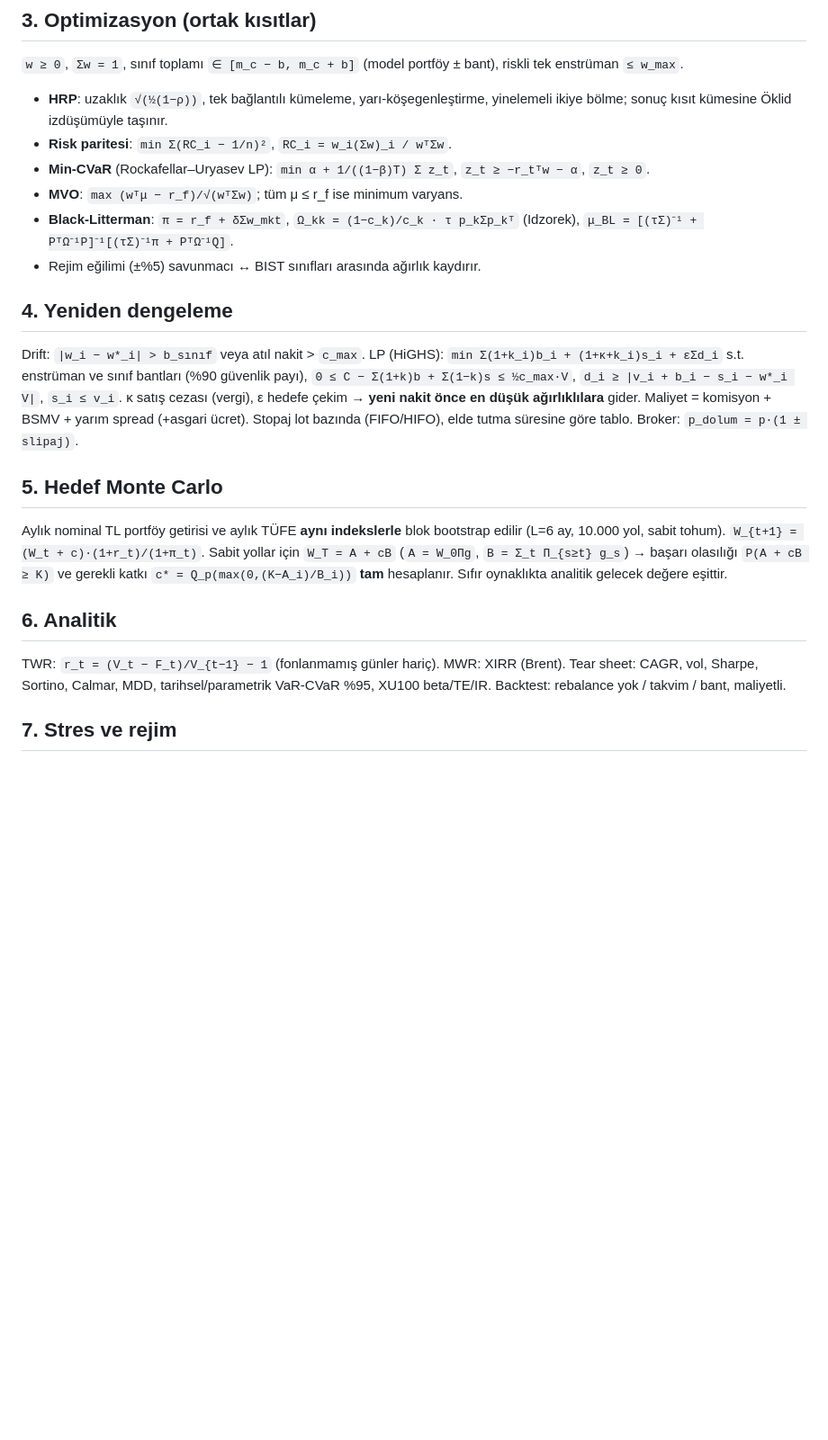
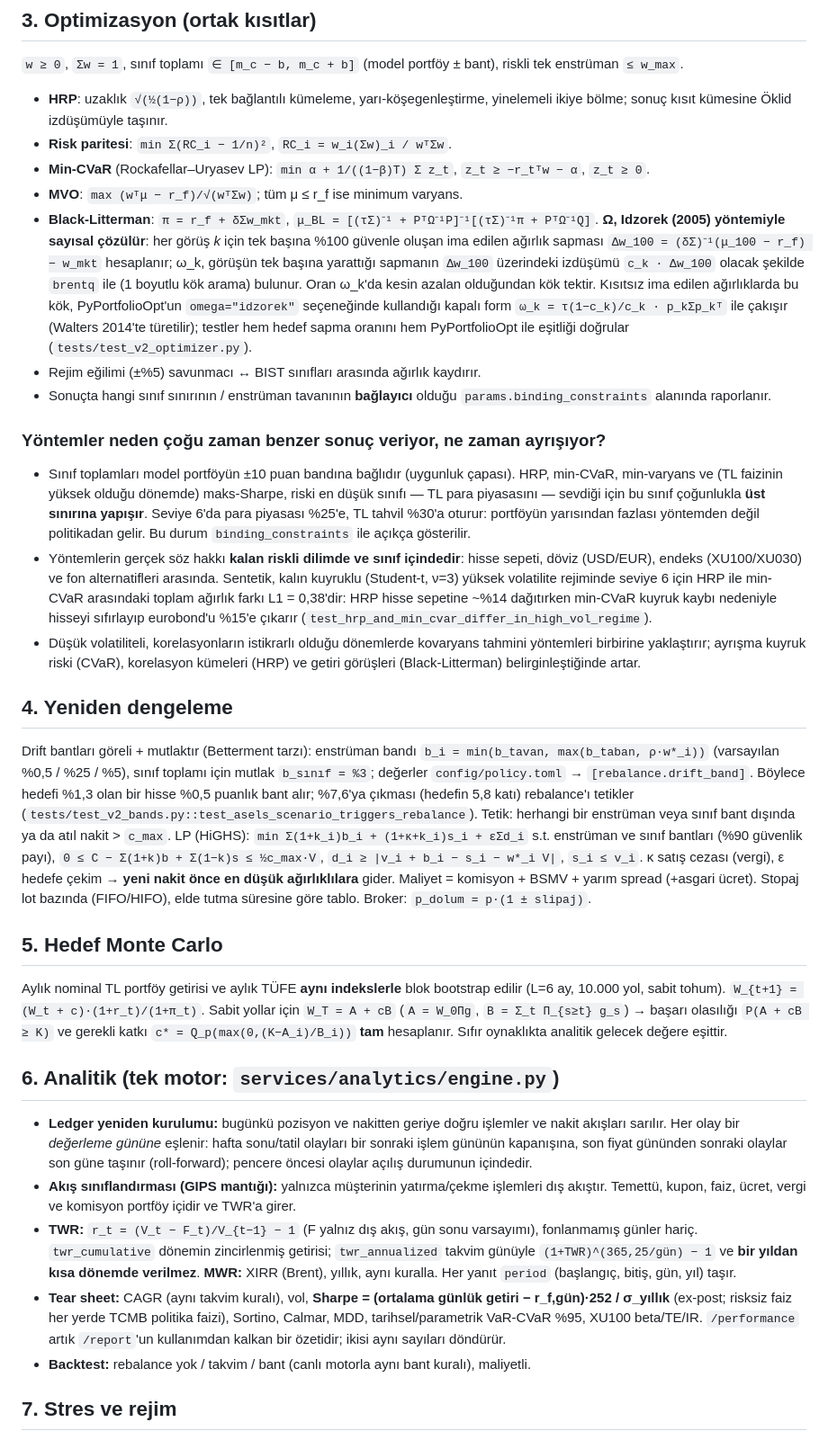
Before and after one commit to tunadeniz1304/robo-advisor-tr, a Markdown page: docs/METHODOLOGY.md, the part around the change. Shown at 90% size. GitHub-like rendering; blank space fills up the shorter version.

Commit message:
docs: explain Idzorek Omega, relative bands and why methods converge
Adds the 'why do methods look alike / when do they diverge' section,
the numeric Idzorek derivation, the relative drift band rule and the
single performance engine conventions.

```diff
--- a/docs/METHODOLOGY.md
+++ b/docs/METHODOLOGY.md
@@ -20,12 +20,41 @@ Günlük TL getirileri (3–5 yıl). **Ledoit-Wolf**: `Σ̂ = δ·μI + (1−δ)
 * **Risk paritesi**: `min Σ(RC_i − 1/n)²`, `RC_i = w_i(Σw)_i / wᵀΣw`.
 * **Min-CVaR** (Rockafellar–Uryasev LP): `min α + 1/((1−β)T) Σ z_t`, `z_t ≥ −r_tᵀw − α`, `z_t ≥ 0`.
 * **MVO**: `max (wᵀμ − r_f)/√(wᵀΣw)`; tüm μ ≤ r_f ise minimum varyans.
-* **Black-Litterman**: `π = r_f + δΣw_mkt`, `Ω_kk = (1−c_k)/c_k · τ p_kΣp_kᵀ` (Idzorek),
-  `μ_BL = [(τΣ)⁻¹ + PᵀΩ⁻¹P]⁻¹[(τΣ)⁻¹π + PᵀΩ⁻¹Q]`.
+* **Black-Litterman**: `π = r_f + δΣw_mkt`,
+  `μ_BL = [(τΣ)⁻¹ + PᵀΩ⁻¹P]⁻¹[(τΣ)⁻¹π + PᵀΩ⁻¹Q]`. **Ω, Idzorek (2005) yöntemiyle sayısal çözülür**:
+  her görüş *k* için tek başına %100 güvenle oluşan ima edilen ağırlık sapması
+  `Δw_100 = (δΣ)⁻¹(μ_100 − r_f) − w_mkt` hesaplanır; ω_k, görüşün tek başına yarattığı sapmanın
+  `Δw_100` üzerindeki izdüşümü `c_k · Δw_100` olacak şekilde `brentq` ile (1 boyutlu kök arama)
+  bulunur. Oran ω_k'da kesin azalan olduğundan kök tektir. Kısıtsız ima edilen ağırlıklarda bu kök,
+  PyPortfolioOpt'un `omega="idzorek"` seçeneğinde kullandığı kapalı form
+  `ω_k = τ(1−c_k)/c_k · p_kΣp_kᵀ` ile çakışır (Walters 2014'te türetilir); testler hem hedef
+  sapma oranını hem PyPortfolioOpt ile eşitliği doğrular (`tests/test_v2_optimizer.py`).
 * Rejim eğilimi (±%5) savunmacı ↔ BIST sınıfları arasında ağırlık kaydırır.
+* Sonuçta hangi sınıf sınırının / enstrüman tavanının **bağlayıcı** olduğu
+  `params.binding_constraints` alanında raporlanır.
+
+### Yöntemler neden çoğu zaman benzer sonuç veriyor, ne zaman ayrışıyor?
+* Sınıf toplamları model portföyün ±10 puan bandına bağlıdır (uygunluk çapası). HRP, min-CVaR,
+  min-varyans ve (TL faizinin yüksek olduğu dönemde) maks-Sharpe, riski en düşük sınıfı — TL para
+  piyasasını — sevdiği için bu sınıf çoğunlukla **üst sınırına yapışır**. Seviye 6'da para piyasası
+  %25'e, TL tahvil %30'a oturur: portföyün yarısından fazlası yöntemden değil politikadan gelir.
+  Bu durum `binding_constraints` ile açıkça gösterilir.
+* Yöntemlerin gerçek söz hakkı **kalan riskli dilimde ve sınıf içindedir**: hisse sepeti, döviz
+  (USD/EUR), endeks (XU100/XU030) ve fon alternatifleri arasında. Sentetik, kalın kuyruklu
+  (Student-t, ν=3) yüksek volatilite rejiminde seviye 6 için HRP ile min-CVaR arasındaki toplam
+  ağırlık farkı L1 = 0,38'dir: HRP hisse sepetine ~%14 dağıtırken min-CVaR kuyruk kaybı nedeniyle
+  hisseyi sıfırlayıp eurobond'u %15'e çıkarır (`test_hrp_and_min_cvar_differ_in_high_vol_regime`).
+* Düşük volatiliteli, korelasyonların istikrarlı olduğu dönemlerde kovaryans tahmini yöntemleri
+  birbirine yaklaştırır; ayrışma kuyruk riski (CVaR), korelasyon kümeleri (HRP) ve getiri
+  görüşleri (Black-Litterman) belirginleştiğinde artar.
 
 ## 4. Yeniden dengeleme
-Drift: `|w_i − w*_i| > b_sınıf` veya atıl nakit > `c_max`. LP (HiGHS):
+Drift bantları göreli + mutlaktır (Betterment tarzı): enstrüman bandı
+`b_i = min(b_tavan, max(b_taban, ρ·w*_i))` (varsayılan %0,5 / %25 / %5), sınıf toplamı için mutlak
+`b_sınıf = %3`; değerler `config/policy.toml` → `[rebalance.drift_band]`. Böylece hedefi %1,3 olan
+bir hisse %0,5 puanlık bant alır; %7,6'ya çıkması (hedefin 5,8 katı) rebalance'ı tetikler
+(`tests/test_v2_bands.py::test_asels_scenario_triggers_rebalance`). Tetik: herhangi bir enstrüman
+veya sınıf bant dışında ya da atıl nakit > `c_max`. LP (HiGHS):
 `min Σ(1+k_i)b_i + (1+κ+k_i)s_i + εΣd_i` s.t. enstrüman ve sınıf bantları (%90 güvenlik payı),
 `0 ≤ C − Σ(1+k)b + Σ(1−k)s ≤ ½c_max·V`, `d_i ≥ |v_i + b_i − s_i − w*_i V|`, `s_i ≤ v_i`.
 κ satış cezası (vergi), ε hedefe çekim → **yeni nakit önce en düşük ağırlıklılara** gider.
@@ -38,10 +67,22 @@ Aylık nominal TL portföy getirisi ve aylık TÜFE **aynı indekslerle** blok b
 (`A = W_0Πg`, `B = Σ_t Π_{s≥t} g_s`) → başarı olasılığı `P(A + cB ≥ K)` ve gerekli katkı
 `c* = Q_p(max(0,(K−A_i)/B_i))` **tam** hesaplanır. Sıfır oynaklıkta analitik gelecek değere eşittir.
 
-## 6. Analitik
-TWR: `r_t = (V_t − F_t)/V_{t−1} − 1` (fonlanmamış günler hariç). MWR: XIRR (Brent). Tear sheet: CAGR,
-vol, Sharpe, Sortino, Calmar, MDD, tarihsel/parametrik VaR-CVaR %95, XU100 beta/TE/IR. Backtest:
-rebalance yok / takvim / bant, maliyetli.
+## 6. Analitik (tek motor: `services/analytics/engine.py`)
+* **Ledger yeniden kurulumu:** bugünkü pozisyon ve nakitten geriye doğru işlemler ve nakit akışları
+  sarılır. Her olay bir *değerleme gününe* eşlenir: hafta sonu/tatil olayları bir sonraki işlem
+  gününün kapanışına, son fiyat gününden sonraki olaylar son güne taşınır (roll-forward); pencere
+  öncesi olaylar açılış durumunun içindedir.
+* **Akış sınıflandırması (GIPS mantığı):** yalnızca müşterinin yatırma/çekme işlemleri dış
+  akıştır. Temettü, kupon, faiz, ücret, vergi ve komisyon portföy içidir ve TWR'a girer.
+* **TWR:** `r_t = (V_t − F_t)/V_{t−1} − 1` (F yalnız dış akış, gün sonu varsayımı), fonlanmamış
+  günler hariç. `twr_cumulative` dönemin zincirlenmiş getirisi; `twr_annualized` takvim günüyle
+  `(1+TWR)^(365,25/gün) − 1` ve **bir yıldan kısa dönemde verilmez**. **MWR:** XIRR (Brent), yıllık,
+  aynı kuralla. Her yanıt `period` (başlangıç, bitiş, gün, yıl) taşır.
+* **Tear sheet:** CAGR (aynı takvim kuralı), vol, **Sharpe = (ortalama günlük getiri − r_f,gün)·252 /
+  σ_yıllık** (ex-post; risksiz faiz her yerde TCMB politika faizi), Sortino, Calmar, MDD,
+  tarihsel/parametrik VaR-CVaR %95, XU100 beta/TE/IR. `/performance` artık `/report`'un
+  kullanımdan kalkan bir özetidir; ikisi aynı sayıları döndürür.
+* **Backtest:** rebalance yok / takvim / bant (canlı motorla aynı bant kuralı), maliyetli.
 
 ## 7. Stres ve rejim
 Faktör betaları: aylık OLS `r_i = a + β·[BIST, USDTRY, altın(USD), Δfaiz]`, `ΔV = Σ V_i β_i·şok`.
```
